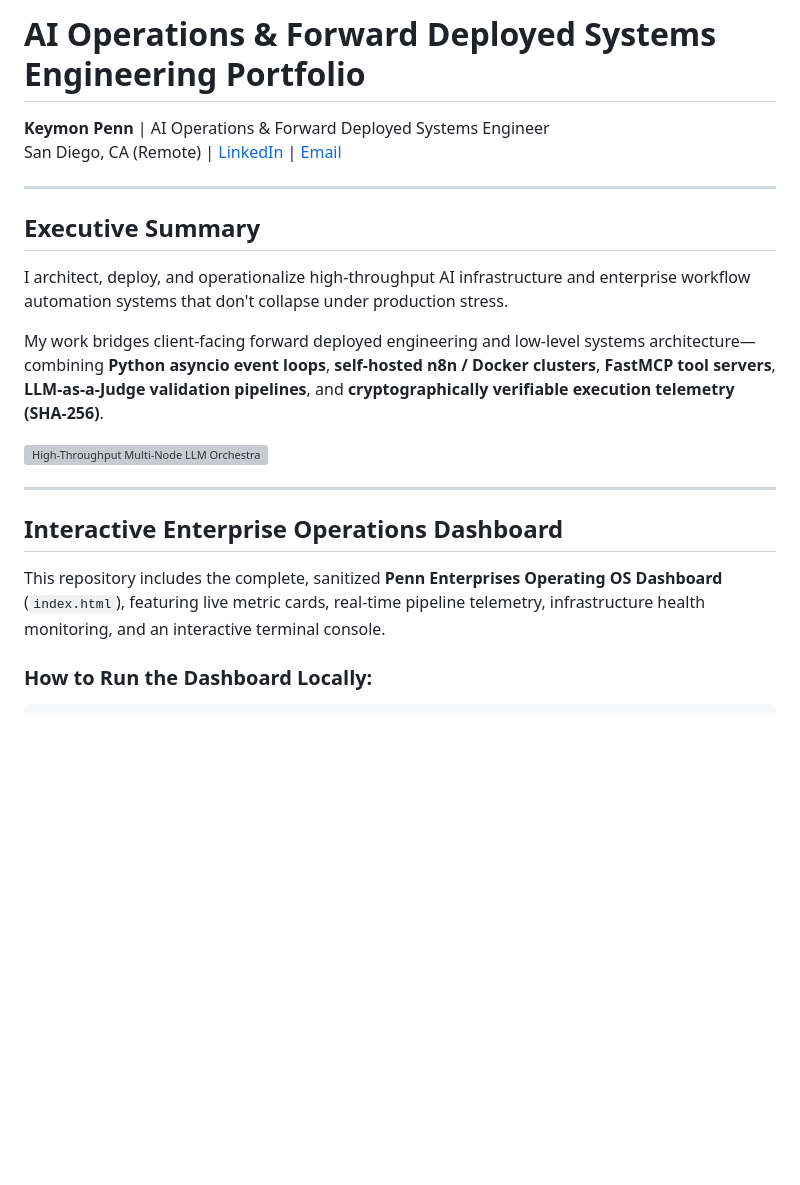
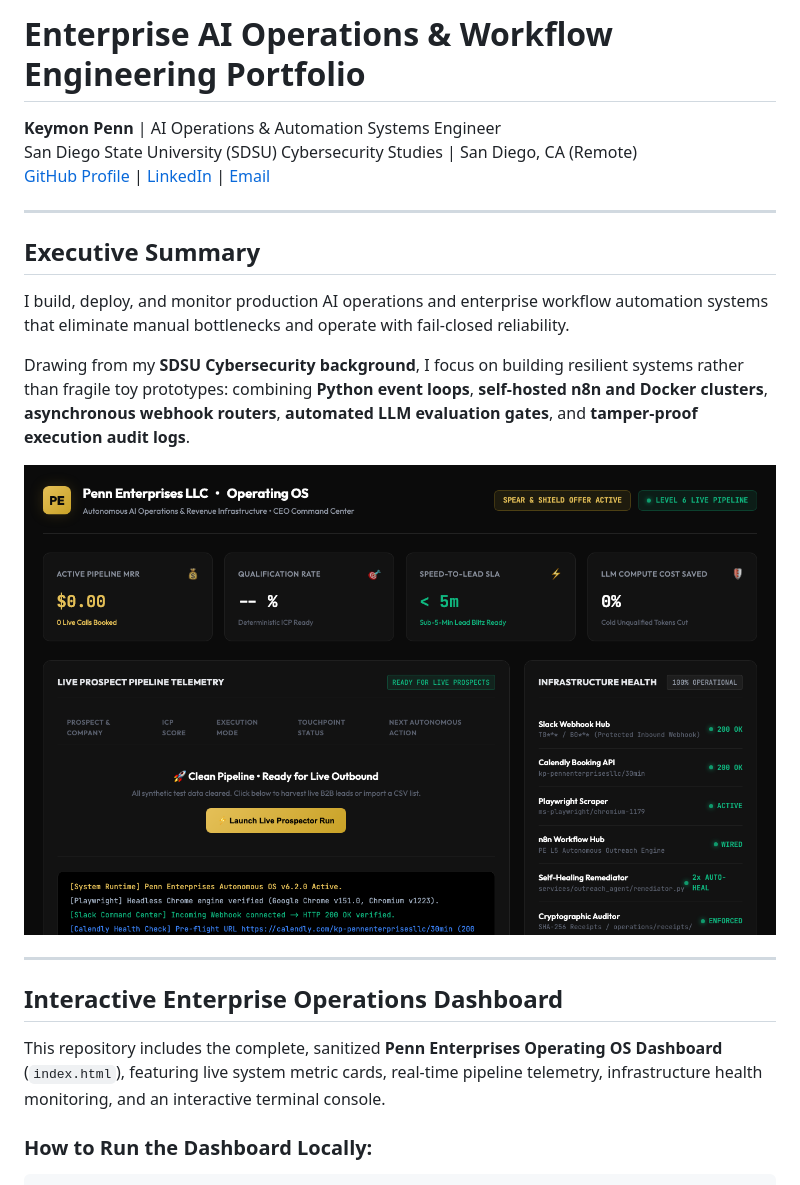
Before and after one commit to clashon64-ship-it/ai-operations-portfolio, a Markdown page: README.md, the part around the change printed below. Drawn GitHub-style; pictures changed too: dashboard-mockup-preview.png (added); blank space fills up the shorter version; grey boxes are pictures that could not be loaded.

Commit message:
feat(portfolio): add enterprise dashboard mockup preview and bilingual SDSU cybersecurity positioning

````diff
--- a/README.md
+++ b/README.md
@@ -1,23 +1,24 @@
-# AI Operations & Forward Deployed Systems Engineering Portfolio
+# Enterprise AI Operations & Workflow Engineering Portfolio
 
-**Keymon Penn** | AI Operations & Forward Deployed Systems Engineer
-San Diego, CA (Remote) | [LinkedIn](https://www.linkedin.com/in/keymon-penn) | [Email](mailto:kp@pennenterprisesllc.com)
+**Keymon Penn** | AI Operations & Automation Systems Engineer
+San Diego State University (SDSU) Cybersecurity Studies | San Diego, CA (Remote)
+[GitHub Profile](https://github.com/clashon64-ship-it) | [LinkedIn](https://www.linkedin.com/in/keymon-penn) | [Email](mailto:kp@pennenterprisesllc.com)
 
 ---
 
 ## Executive Summary
 
-I architect, deploy, and operationalize high-throughput AI infrastructure and enterprise workflow automation systems that don't collapse under production stress.
+I build, deploy, and monitor production AI operations and enterprise workflow automation systems that eliminate manual bottlenecks and operate with fail-closed reliability.
 
-My work bridges client-facing forward deployed engineering and low-level systems architecture—combining **Python asyncio event loops**, **self-hosted n8n / Docker clusters**, **FastMCP tool servers**, **LLM-as-a-Judge validation pipelines**, and **cryptographically verifiable execution telemetry (SHA-256)**.
+Drawing from my **SDSU Cybersecurity background**, I focus on building resilient systems rather than fragile toy prototypes: combining **Python event loops**, **self-hosted n8n and Docker clusters**, **asynchronous webhook routers**, **automated LLM evaluation gates**, and **tamper-proof execution audit logs**.
 
-![High-Throughput Multi-Node LLM Orchestration Pipeline](architecture-diagrams/01-asyncio-event-orchestration.svg)
+![Enterprise Operations OS Dashboard](dashboard-mockup-preview.png)
 
 ---
 
 ## Interactive Enterprise Operations Dashboard
 
-This repository includes the complete, sanitized **Penn Enterprises Operating OS Dashboard** (`index.html`), featuring live metric cards, real-time pipeline telemetry, infrastructure health monitoring, and an interactive terminal console.
+This repository includes the complete, sanitized **Penn Enterprises Operating OS Dashboard** (`index.html`), featuring live system metric cards, real-time pipeline telemetry, infrastructure health monitoring, and an interactive terminal console.
 
 ### How to Run the Dashboard Locally:
 ```bash
````
Also changed, not shown: other parts of README.md (+1 -1 lines).
